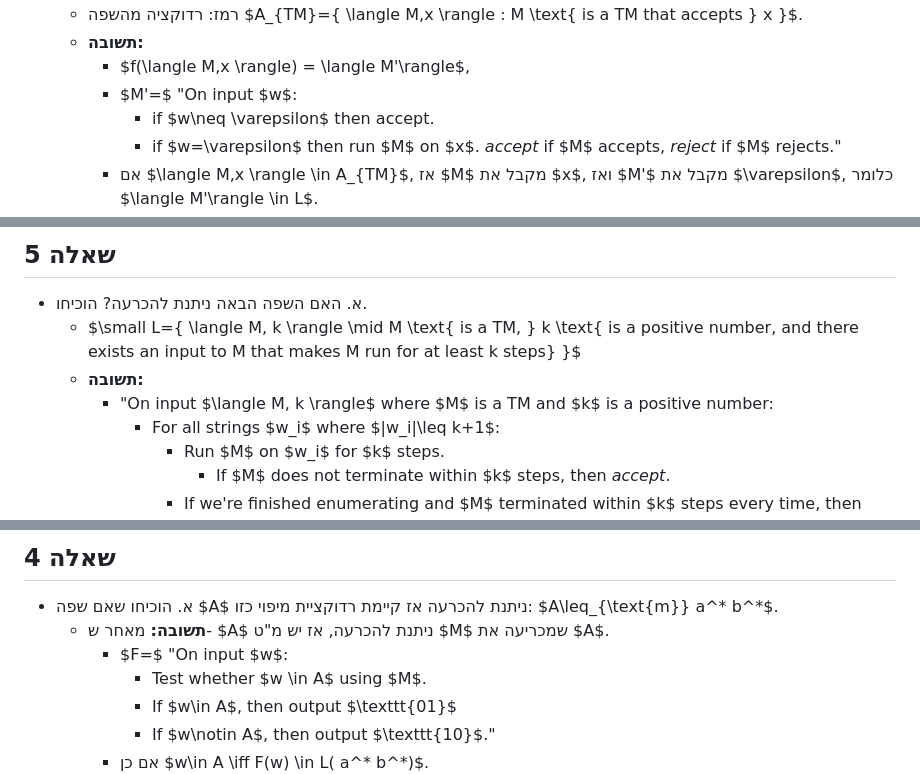
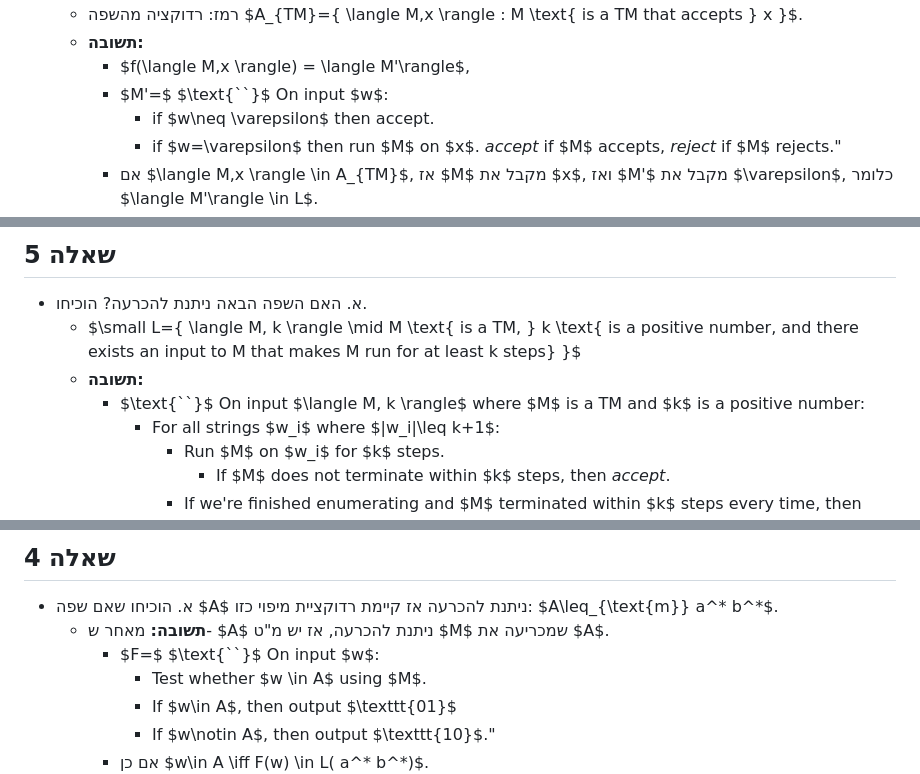
Before and after one commit to adielbm/20604, a Markdown page: index.md, 3 parts joined by grey strips. Rendered like a GitHub page.

```diff
--- a/index.md
+++ b/index.md
@@ -690,7 +700,7 @@ $M_2 = (\Sigma, Q, \delta, q_{start}, F)$, $\Sigma = \{a,b,c\}$, $Q = \{q_1, q_2
 	- רמז: רדוקציה מהשפה $A_{TM}=\{ \langle M,x \rangle : M \text{ is a TM that accepts } x \}$.
 	- **תשובה:**
 		- $f(\langle M,x \rangle) = \langle M'\rangle$,
-		- $M'=$ "On input $w$:
+		- $M'=$ $\text{``}$ On input  $w$:
 			- if $w\neq \varepsilon$ then accept.
 			- if $w=\varepsilon$ then run $M$ on $x$. _accept_ if $M$ accepts, _reject_ if $M$ rejects."
 		- אם $\langle M,x \rangle \in A_{TM}$, אז $M$ מקבל את $x$, ואז $M'$ מקבל את $\varepsilon$, כלומר $\langle M'\rangle \in L$.
@@ -835,7 +845,7 @@ $M_2 = (\Sigma, Q, \delta, q_{start}, F)$, $\Sigma = \{a,b,c\}$, $Q = \{q_1, q_2
 - א. האם השפה הבאה ניתנת להכרעה? הוכיחו.
 	- $\small L=\{ \langle M, k \rangle \mid M \text{ is a TM, } k \text{ is a positive number, and there exists an input to M that makes M run for at least k steps} \}$
 	- **תשובה:**
-		- "On input $\langle M, k \rangle$ where $M$ is a TM and $k$ is a positive number:
+		- $\text{``}$ On input  $\langle M, k \rangle$ where $M$ is a TM and $k$ is a positive number:
 			- For all strings $w_i$ where $|w_i|\leq k+1$:
 				- Run $M$ on $w_i$ for $k$ steps.
 					- If $M$ does not terminate within $k$ steps, then _accept_.
@@ -906,7 +916,7 @@ $M_2 = (\Sigma, Q, \delta, q_{start}, F)$, $\Sigma = \{a,b,c\}$, $Q = \{q_1, q_2
 
 - א. הוכיחו שאם שפה $A$ ניתנת להכרעה אז קיימת רדוקציית מיפוי כזו: $A\leq_{\text{m}} a^* b^*$.
 	- **תשובה:** מאחר ש- $A$ ניתנת להכרעה, אז יש מ"ט $M$ שמכריעה את $A$.
-		- $F=$ "On input $w$:
+		- $F=$ $\text{``}$ On input  $w$:
 			- Test whether $w \in A$ using $M$.
 			- If $w\in A$, then output $\texttt{01}$
 			- If $w\notin A$, then output $\texttt{10}$."
```
Also changed, not shown: other parts of index.md (+24 -14 lines), images/img22.png (added), 1 other file.
